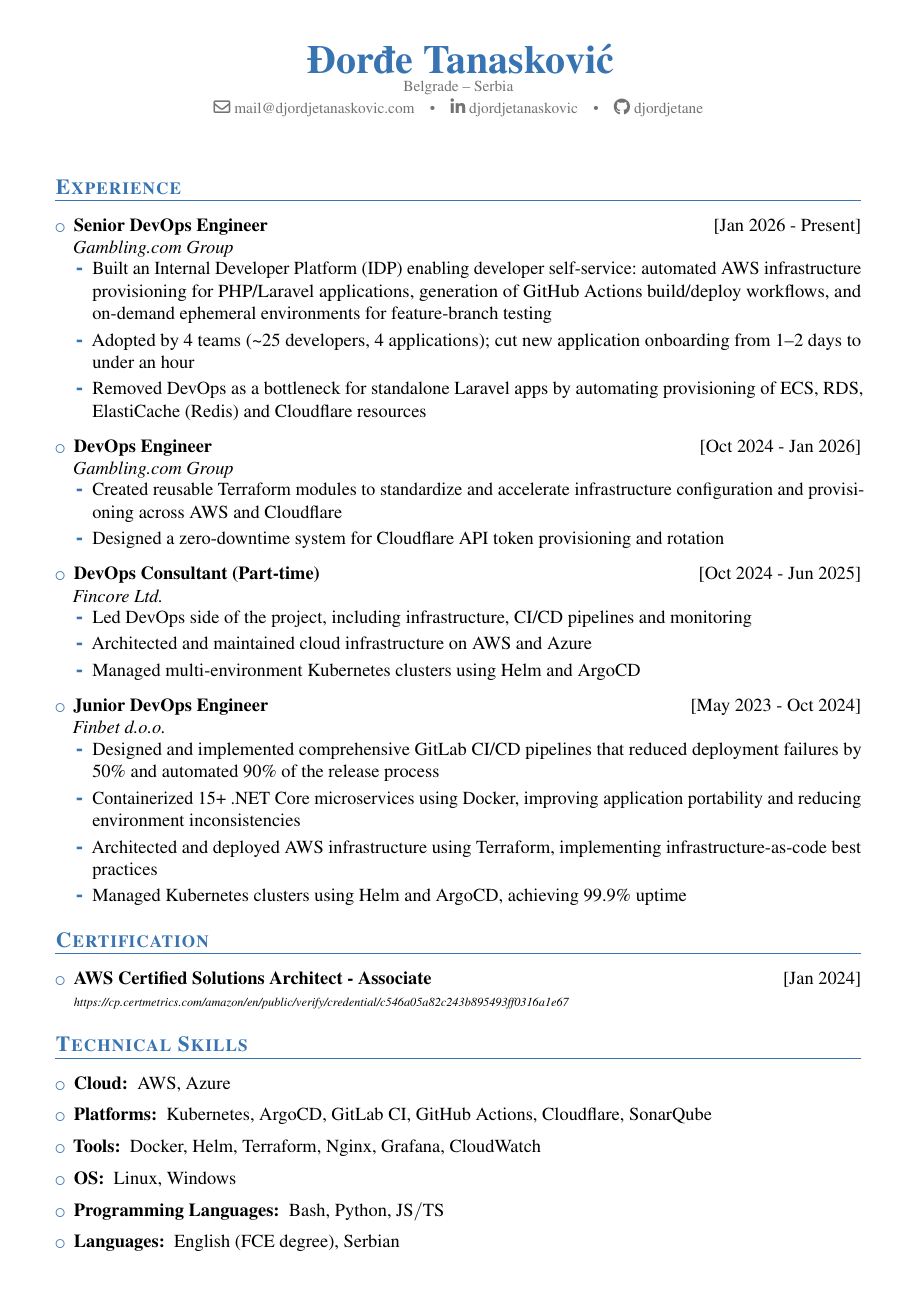
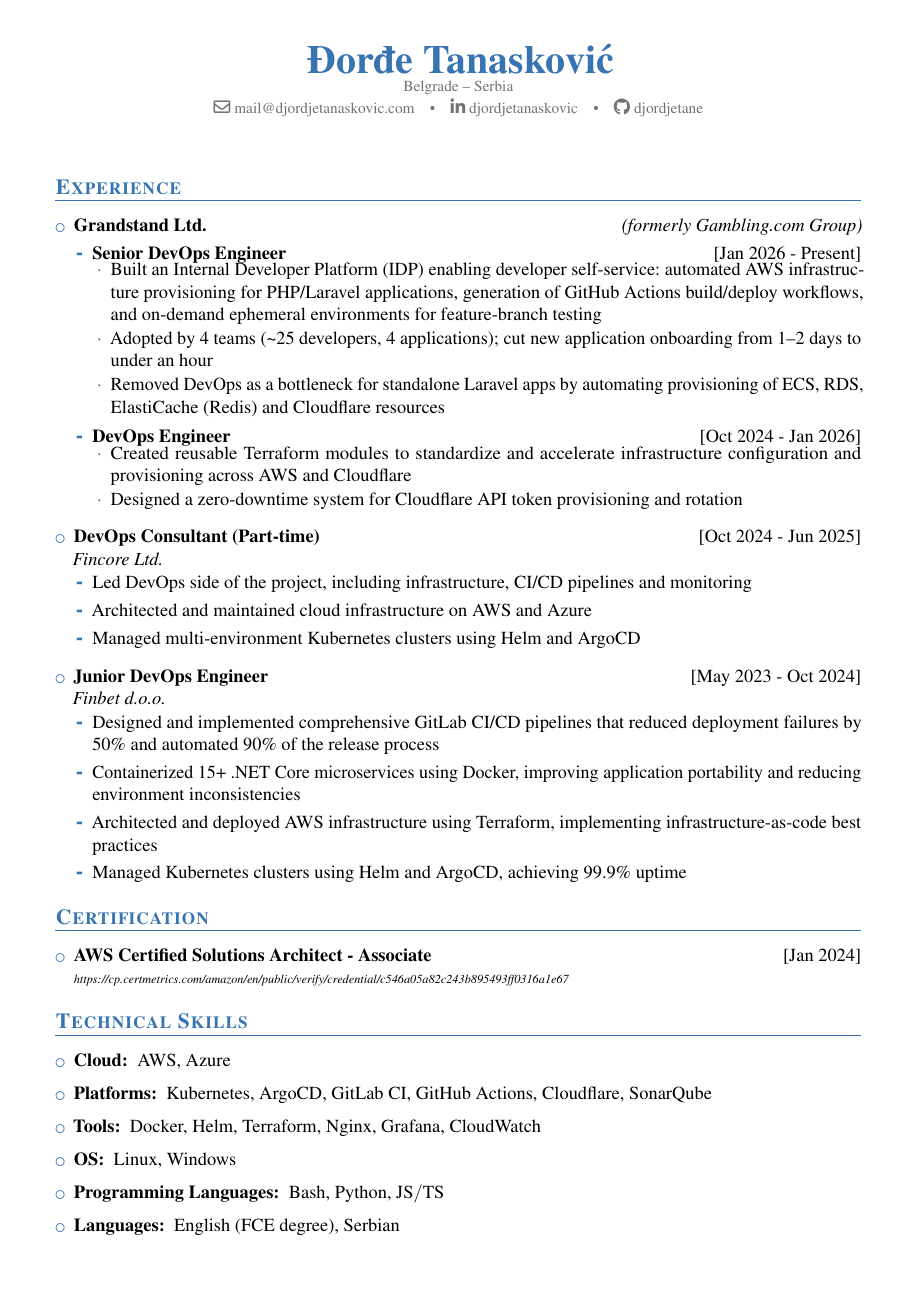
Before and after one commit to djordjetane/CV, a LaTeX CV (DjordjeTanaskovicCV.tex): the whole page. Compiled offline with pdfLaTeX.

Commit message:
Update company name to Grandstand Ltd. (formerly Gambling.com Group)

```diff
--- a/DjordjeTanaskovicCV.tex
+++ b/DjordjeTanaskovicCV.tex
@@ -52,8 +52,10 @@
 \section{Experience}
 
 \begin{itemize}
-	\item \textbf{Senior DevOps Engineer} \hfill [Jan 2026 - Present]\\
-	\textit{Gambling.com Group}
+	\item \textbf{Grandstand Ltd.} \hfill \textit{(formerly Gambling.com Group)}
+	\begin{itemize}
+		\vspace{-0.5em}
+		\item \textbf{Senior DevOps Engineer} \hfill [Jan 2026 - Present]
 		\begin{itemize}
 			\vspace{-0.75em}
 			\setlength\itemsep{0.1em}
@@ -62,13 +64,13 @@
 			\item Removed DevOps as a bottleneck for standalone Laravel apps by automating provisioning of ECS, RDS, ElastiCache (Redis) and Cloudflare resources
 		\end{itemize}
 
-	\item \textbf{DevOps Engineer} \hfill [Oct 2024 - Jan 2026]\\
-	\textit{Gambling.com Group}
+		\item \textbf{DevOps Engineer} \hfill [Oct 2024 - Jan 2026]
 		\begin{itemize}
 			\vspace{-0.75em}
 			\setlength\itemsep{0.1em}
 			\item Created reusable Terraform modules to standardize and accelerate infrastructure configuration and provisioning across AWS and Cloudflare
 			\item Designed a zero-downtime system for Cloudflare API token provisioning and rotation
+		\end{itemize}
 	\end{itemize}
 
 	\item \textbf{DevOps Consultant (Part-time)} \hfill [Oct 2024 - Jun 2025]\\
```
Lines whose indentation alone changed are shown as unchanged.
